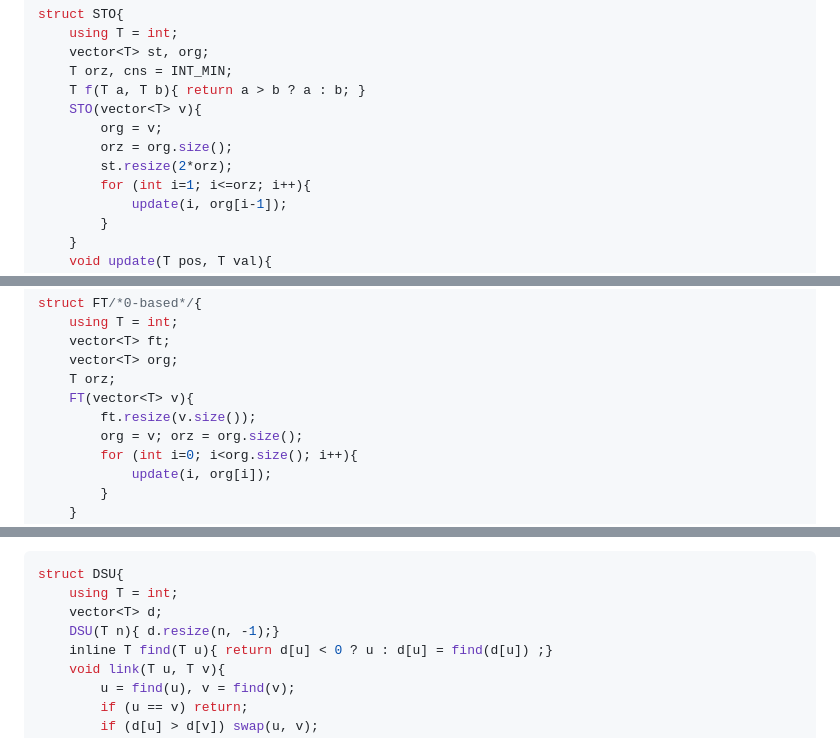
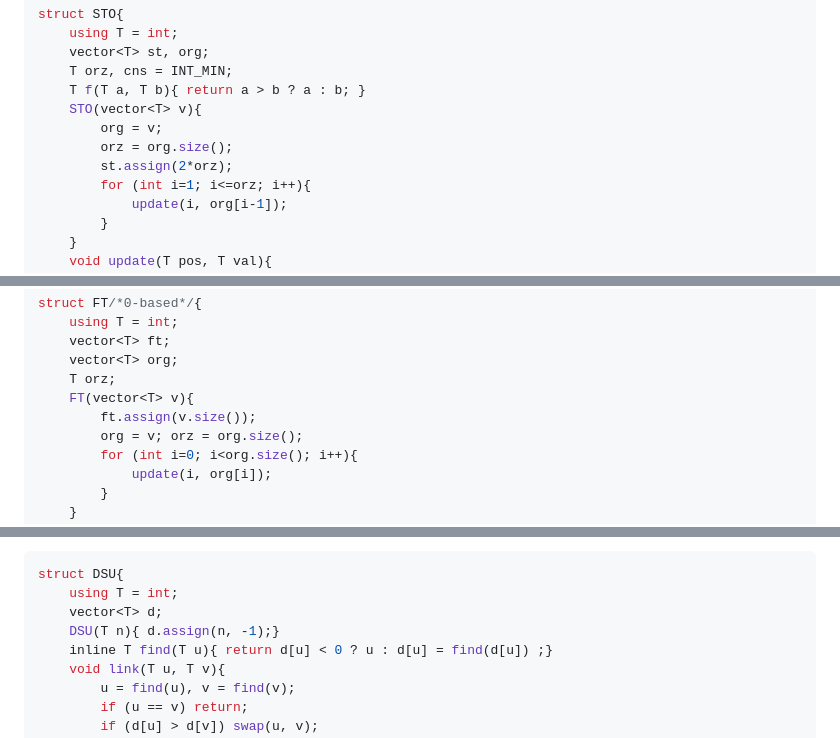
Before and after one commit to threalwinky/cp_notebook, a Markdown page: winky/data_structures.md, 3 parts joined by grey strips. Drawn GitHub-style.

```diff
--- a/winky/data_structures.md
+++ b/winky/data_structures.md
@@ -157,7 +157,7 @@ struct STO{
     STO(vector<T> v){
         org = v;
         orz = org.size();
-        st.resize(2*orz);
+        st.assign(2*orz);
         for (int i=1; i<=orz; i++){
             update(i, org[i-1]);
         }
@@ -197,7 +197,7 @@ struct FT/*0-based*/{
     vector<T> org;
     T orz;
     FT(vector<T> v){
-        ft.resize(v.size());
+        ft.assign(v.size());
         org = v; orz = org.size();
         for (int i=0; i<org.size(); i++){
             update(i, org[i]);
@@ -230,7 +230,7 @@ struct FT/*0-based*/{
 struct DSU{
     using T = int;
     vector<T> d;
-    DSU(T n){ d.resize(n, -1);}
+    DSU(T n){ d.assign(n, -1);}
     inline T find(T u){ return d[u] < 0 ? u : d[u] = find(d[u]) ;}
     void link(T u, T v){
         u = find(u), v = find(v);
```
Also changed, not shown: other parts of winky/data_structures.md (+4 -4 lines).
